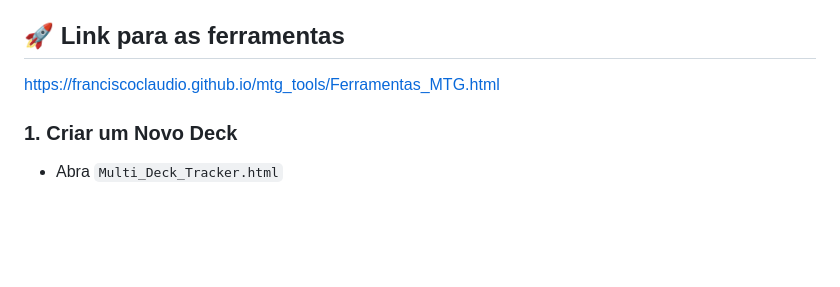
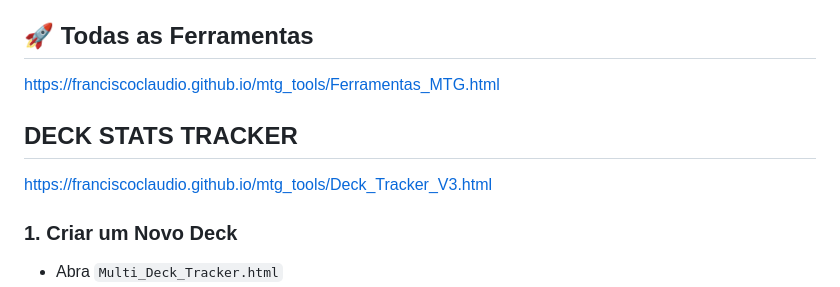
Before and after one commit to franciscoclaudio/mtg_tools, a Markdown page: README.md, the part around the change. Rendered like a GitHub page; blank space fills up the shorter version.

```diff
--- a/README.md
+++ b/README.md
@@ -15,8 +15,11 @@ Agora você pode rastrear estatísticas para múltiplos decks simultaneamente, n
 - **Retrocompatibilidade**: Importa dados antigos do Amulet Titan Tracker automaticamente
 
 
-## 🚀 Link para as ferramentas
+## 🚀 Todas as Ferramentas
 https://franciscoclaudio.github.io/mtg_tools/Ferramentas_MTG.html
+
+## DECK STATS TRACKER
+https://franciscoclaudio.github.io/mtg_tools/Deck_Tracker_V3.html
 
 ### 1. Criar um Novo Deck
 - Abra `Multi_Deck_Tracker.html`
```
